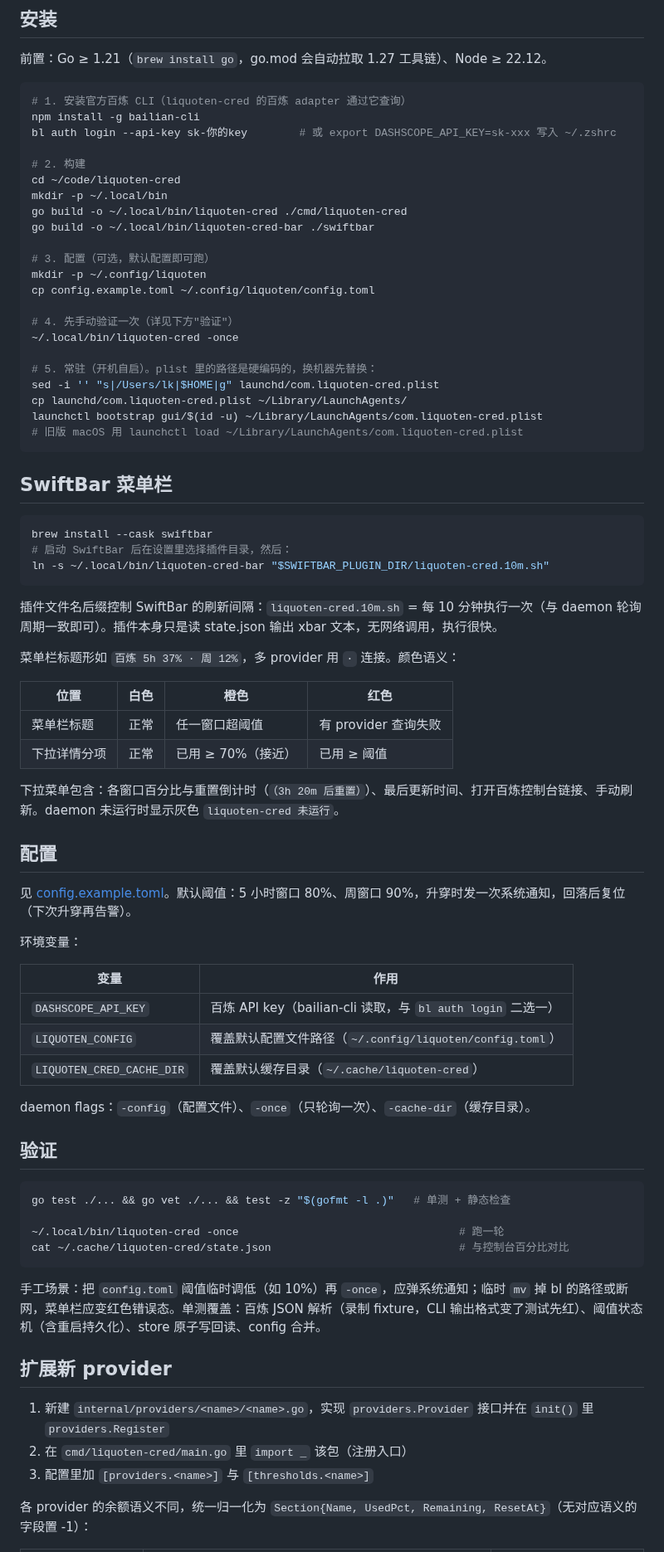
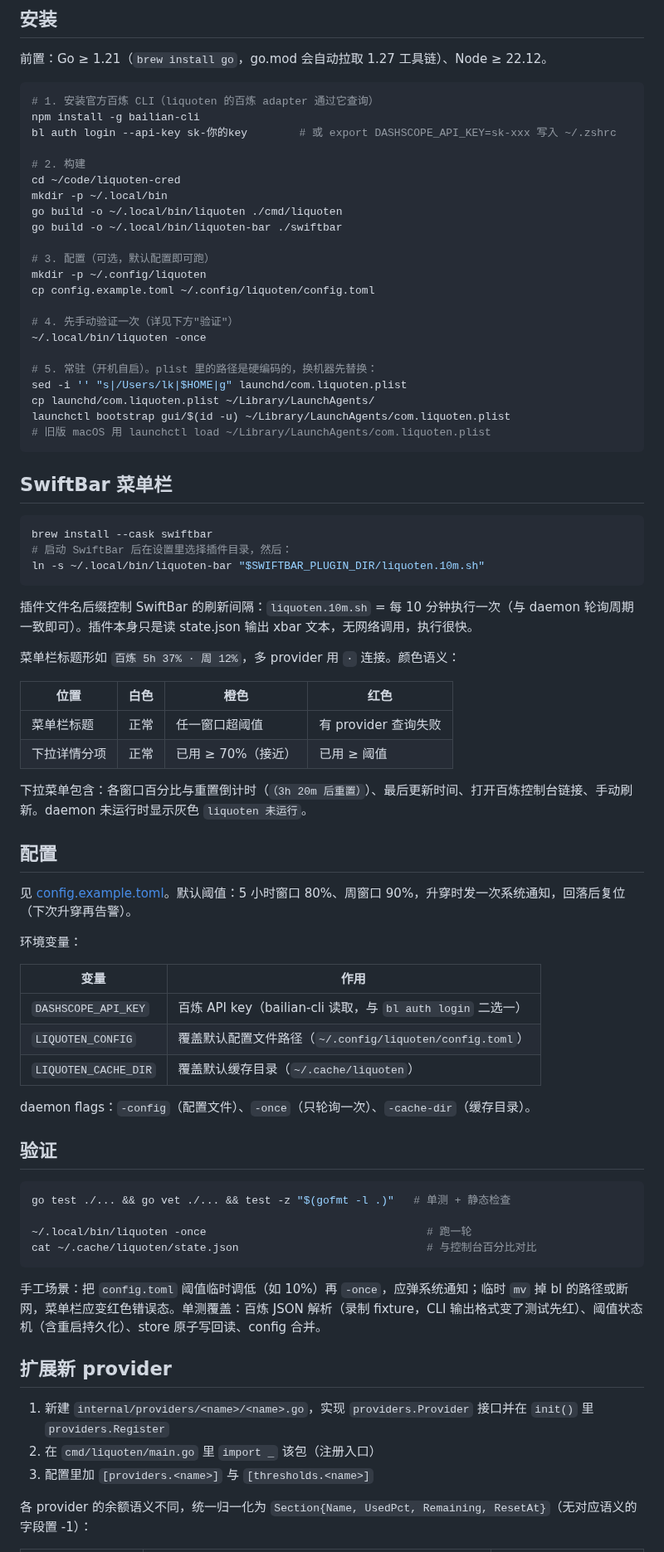
Before and after one commit to h1origin/liquoten, a Markdown page: README.md, the part around one of its changes. Shown at 83% size. GitHub-like rendering.

````diff
--- a/README.md
+++ b/README.md
@@ -25,28 +25,28 @@ state.json  ← SwiftBar 插件只读渲染菜单栏
 前置：Go ≥ 1.21（`brew install go`，go.mod 会自动拉取 1.27 工具链）、Node ≥ 22.12。
 
 ```bash
-# 1. 安装官方百炼 CLI（liquoten-cred 的百炼 adapter 通过它查询）
+# 1. 安装官方百炼 CLI（liquoten 的百炼 adapter 通过它查询）
 npm install -g bailian-cli
 bl auth login --api-key sk-你的key        # 或 export DASHSCOPE_API_KEY=sk-xxx 写入 ~/.zshrc
 
 # 2. 构建
 cd ~/code/liquoten-cred
 mkdir -p ~/.local/bin
-go build -o ~/.local/bin/liquoten-cred ./cmd/liquoten-cred
-go build -o ~/.local/bin/liquoten-cred-bar ./swiftbar
+go build -o ~/.local/bin/liquoten ./cmd/liquoten
+go build -o ~/.local/bin/liquoten-bar ./swiftbar
 
 # 3. 配置（可选，默认配置即可跑）
 mkdir -p ~/.config/liquoten
 cp config.example.toml ~/.config/liquoten/config.toml
 
 # 4. 先手动验证一次（详见下方"验证"）
-~/.local/bin/liquoten-cred -once
+~/.local/bin/liquoten -once
 
 # 5. 常驻（开机自启）。plist 里的路径是硬编码的，换机器先替换：
-sed -i '' "s|/Users/lk|$HOME|g" launchd/com.liquoten-cred.plist
-cp launchd/com.liquoten-cred.plist ~/Library/LaunchAgents/
-launchctl bootstrap gui/$(id -u) ~/Library/LaunchAgents/com.liquoten-cred.plist
-# 旧版 macOS 用 launchctl load ~/Library/LaunchAgents/com.liquoten-cred.plist
+sed -i '' "s|/Users/lk|$HOME|g" launchd/com.liquoten.plist
+cp launchd/com.liquoten.plist ~/Library/LaunchAgents/
+launchctl bootstrap gui/$(id -u) ~/Library/LaunchAgents/com.liquoten.plist
+# 旧版 macOS 用 launchctl load ~/Library/LaunchAgents/com.liquoten.plist
 ```
 
 ## SwiftBar 菜单栏
@@ -54,10 +54,10 @@ launchctl bootstrap gui/$(id -u) ~/Library/LaunchAgents/com.liquoten-cred.plist
 ```bash
 brew install --cask swiftbar
 # 启动 SwiftBar 后在设置里选择插件目录，然后：
-ln -s ~/.local/bin/liquoten-cred-bar "$SWIFTBAR_PLUGIN_DIR/liquoten-cred.10m.sh"
+ln -s ~/.local/bin/liquoten-bar "$SWIFTBAR_PLUGIN_DIR/liquoten.10m.sh"
 ```
 
-插件文件名后缀控制 SwiftBar 的刷新间隔：`liquoten-cred.10m.sh` = 每 10 分钟执行一次（与 daemon 轮询周期一致即可）。插件本身只是读 state.json 输出 xbar 文本，无网络调用，执行很快。
+插件文件名后缀控制 SwiftBar 的刷新间隔：`liquoten.10m.sh` = 每 10 分钟执行一次（与 daemon 轮询周期一致即可）。插件本身只是读 state.json 输出 xbar 文本，无网络调用，执行很快。
 
 菜单栏标题形如 `百炼 5h 37% · 周 12%`，多 provider 用 `·` 连接。颜色语义：
 
@@ -66,7 +66,7 @@ ln -s ~/.local/bin/liquoten-cred-bar "$SWIFTBAR_PLUGIN_DIR/liquoten-cred.10m.sh"
 | 菜单栏标题 | 正常 | 任一窗口超阈值 | 有 provider 查询失败 |
 | 下拉详情分项 | 正常 | 已用 ≥ 70%（接近） | 已用 ≥ 阈值 |
 
-下拉菜单包含：各窗口百分比与重置倒计时（`（3h 20m 后重置）`）、最后更新时间、打开百炼控制台链接、手动刷新。daemon 未运行时显示灰色 `liquoten-cred 未运行`。
+下拉菜单包含：各窗口百分比与重置倒计时（`（3h 20m 后重置）`）、最后更新时间、打开百炼控制台链接、手动刷新。daemon 未运行时显示灰色 `liquoten 未运行`。
 
 ## 配置
 
@@ -78,7 +78,7 @@ ln -s ~/.local/bin/liquoten-cred-bar "$SWIFTBAR_PLUGIN_DIR/liquoten-cred.10m.sh"
 |---|---|
 | `DASHSCOPE_API_KEY` | 百炼 API key（bailian-cli 读取，与 `bl auth login` 二选一） |
 | `LIQUOTEN_CONFIG` | 覆盖默认配置文件路径（`~/.config/liquoten/config.toml`） |
-| `LIQUOTEN_CRED_CACHE_DIR` | 覆盖默认缓存目录（`~/.cache/liquoten-cred`） |
+| `LIQUOTEN_CACHE_DIR` | 覆盖默认缓存目录（`~/.cache/liquoten`） |
 
 daemon flags：`-config`（配置文件）、`-once`（只轮询一次）、`-cache-dir`（缓存目录）。
 
@@ -87,8 +87,8 @@ daemon flags：`-config`（配置文件）、`-once`（只轮询一次）、`-ca
 ```bash
 go test ./... && go vet ./... && test -z "$(gofmt -l .)"   # 单测 + 静态检查
 
-~/.local/bin/liquoten-cred -once                                  # 跑一轮
-cat ~/.cache/liquoten-cred/state.json                             # 与控制台百分比对比
+~/.local/bin/liquoten -once                                  # 跑一轮
+cat ~/.cache/liquoten/state.json                             # 与控制台百分比对比
 ```
 
 手工场景：把 `config.toml` 阈值临时调低（如 10%）再 `-once`，应弹系统通知；临时 `mv` 掉 bl 的路径或断网，菜单栏应变红色错误态。单测覆盖：百炼 JSON 解析（录制 fixture，CLI 输出格式变了测试先红）、阈值状态机（含重启持久化）、store 原子写回读、config 合并。
@@ -96,7 +96,7 @@ cat ~/.cache/liquoten-cred/state.json                             # 与控制台
 ## 扩展新 provider
 
 1. 新建 `internal/providers/<name>/<name>.go`，实现 `providers.Provider` 接口并在 `init()` 里 `providers.Register`
-2. 在 `cmd/liquoten-cred/main.go` 里 `import _` 该包（注册入口）
+2. 在 `cmd/liquoten/main.go` 里 `import _` 该包（注册入口）
 3. 配置里加 `[providers.<name>]` 与 `[thresholds.<name>]`
 
 各 provider 的余额语义不同，统一归一化为 `Section{Name, UsedPct, Remaining, ResetAt}`（无对应语义的字段置 -1）：
````
Also changed, not shown: other parts of README.md (+17 -17 lines), docs/liquoten-architecture.png (added), docs/liquoten-cred-architecture.png (deleted), 10 other files.
